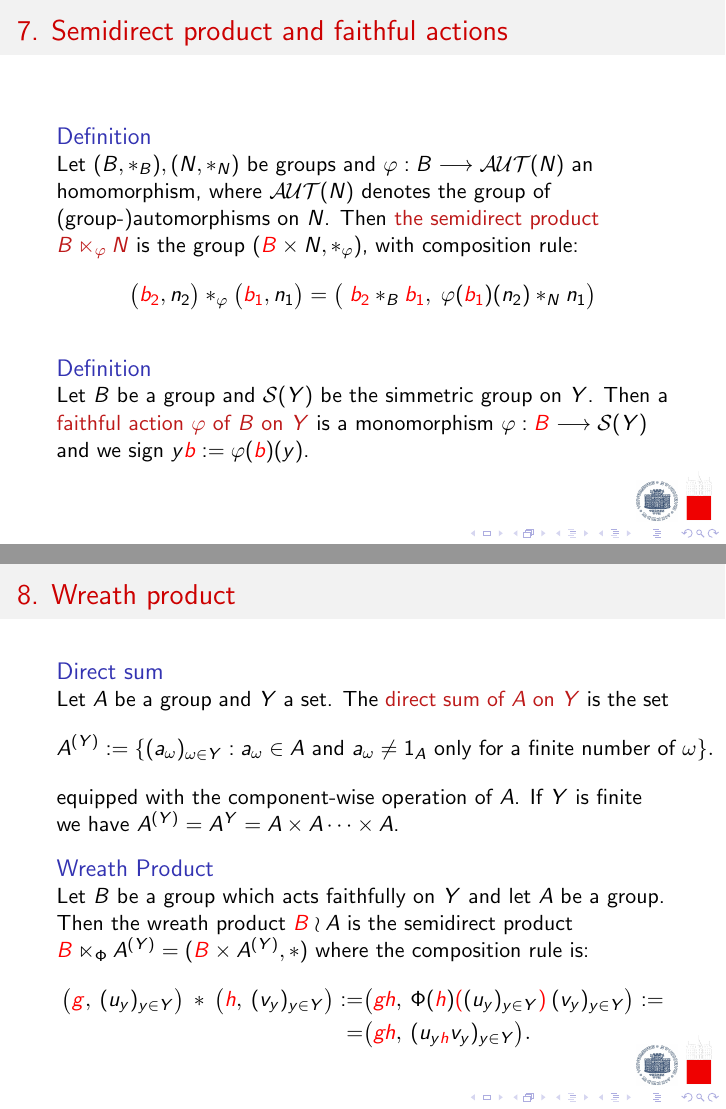
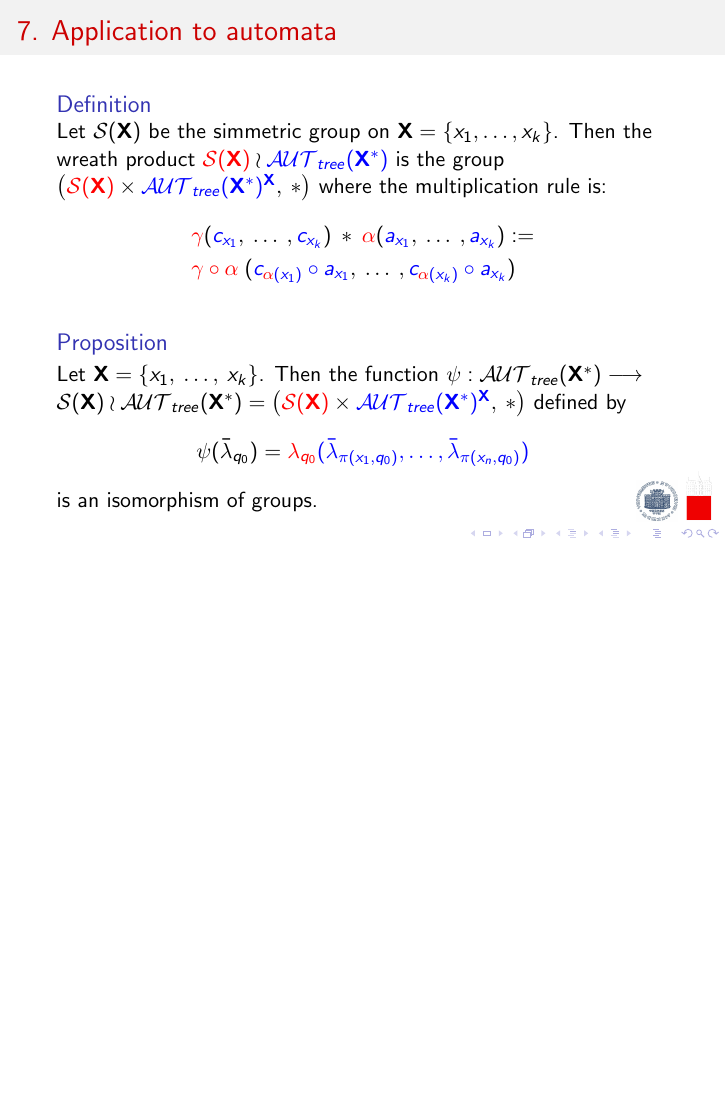
Before and after one commit to carlolalu/Thesis-Presentation, LaTeX slides (Short 2.0.tex): pages 12 and 14 of 19 before the commit and page 11 of 16 after it, the two joined at a grey line, the shorter picture padded with empty space. Compiled offline with pdfLaTeX.

Commit message:
Superduper short branch

```diff
--- a/Short.tex
+++ b/Short 2.0.tex
@@ -418,33 +418,33 @@ Let $\auto{A}=\langle \abece,\QQ,\pi,\lambda\rangle$ be an automaton. The \alert
 
 
 
-\begin{frame}
-\frametitle{7. Semidirect product and faithful actions}
-\begin{block}{Definition}
-Let $(B,*_B),(N,*_N)$ be groups and $\varphi:B\longrightarrow \aut(N)$ an homomorphism, where $\aut(N)$ denotes the group of (group-)automorphisms on $N$. Then \alert{the semidirect product $B\ltimes_\varphi N$} is the group $(\textcolor{red}{B}\times N,*_\varphi)$, with composition rule:
-$$\big(\textcolor{red}{b_2},n_2\big)*_\varphi\big(\textcolor{red}{b_1},n_1\big)=\big(\; \textcolor{red}{b_2}*_B \textcolor{red}{b_1},\; \varphi(\textcolor{red}{b_1})(n_2)*_N n_1\big)$$
-\end{block}\pause
-
-\begin{block}{Definition}
-Let $B$ be a group and $\symm(Y)$ be the simmetric group on $Y$. Then a \alert{faithful action $\varphi$ of $B$ on $Y$} is a monomorphism $\varphi:\textcolor{red}{B}\longrightarrow\symm(Y)$ and we sign $y\textcolor{red}{b}:=\varphi(\textcolor{red}{b})(y)$.
-\end{block}
-\end{frame}
-
-\begin{frame}
-\frametitle{8. Wreath product}
-\begin{block}{Direct sum}
-Let $A$ be a group and $Y$ a set. The \alert{direct sum of $A$ on $Y$} is the set
-$$A^{(Y)}:=\{(a_\omega )_{\omega\in Y} : a_\omega\in A \text{ and }a_\omega\neq 1_A\text{ only for a finite number of }\omega \}.$$
-equipped with the component-wise operation of $A$. If $Y$ is finite we have $A^{(Y)}=A^Y=A\times A\cdots \times A$.
-\end{block}\pause
-\begin{block}{Wreath Product}
-Let $B$ be a group which acts faithfully on $Y$ and let $A$ be a group. Then the wreath product $\textcolor{red}{B}\wr A$ is the semidirect product $\textcolor{red}{B}\ltimes_\Phi A^{(Y)}=(\textcolor{red}{B}\times A^{(Y)},*)$ where the composition rule is:
-\begin{align*}
-\big(\textcolor{red}{g},\:(u_{y})_{y\in Y}\big) \:*\: \big(\textcolor{red}{h},\:(v_{y})_{y\in Y}\big):=&\big(\textcolor{red}{gh},\:\Phi(\textcolor{red}{h})\textcolor{red}{(}(u_{y})_{y\in Y}\textcolor{red}{)}\:(v_y)_{y\in Y}\big):=\\
-=&\big(\textcolor{red}{gh},\:(u_{y\textcolor{red}{h}}v_y)_{y\in Y}\big).
-\end{align*}
-\end{block}
-\end{frame}
+%\begin{frame}
+%\frametitle{7. Semidirect product and faithful actions}
+%\begin{block}{Definition}
+%Let $(B,*_B),(N,*_N)$ be groups and $\varphi:B\longrightarrow \aut(N)$ an homomorphism, where $\aut(N)$ denotes the group of (group-)automorphisms on $N$. Then \alert{the semidirect product $B\ltimes_\varphi N$} is the group $(\textcolor{red}{B}\times N,*_\varphi)$, with composition rule:
+%$$\big(\textcolor{red}{b_2},n_2\big)*_\varphi\big(\textcolor{red}{b_1},n_1\big)=\big(\; \textcolor{red}{b_2}*_B \textcolor{red}{b_1},\; \varphi(\textcolor{red}{b_1})(n_2)*_N n_1\big)$$
+%\end{block}\pause
+%
+%\begin{block}{Definition}
+%Let $B$ be a group and $\symm(Y)$ be the simmetric group on $Y$. Then a \alert{faithful action $\varphi$ of $B$ on $Y$} is a monomorphism $\varphi:\textcolor{red}{B}\longrightarrow\symm(Y)$ and we sign $y\textcolor{red}{b}:=\varphi(\textcolor{red}{b})(y)$.
+%\end{block}
+%\end{frame}
+%
+%\begin{frame}
+%\frametitle{8. Wreath product}
+%\begin{block}{Direct sum}
+%Let $A$ be a group and $Y$ a set. The \alert{direct sum of $A$ on $Y$} is the group
+%$$A^{(Y)}:=\{(a_\omega )_{\omega\in Y} : a_\omega\in A \text{ and }a_\omega\neq 1_A\text{ only for a finite number of }\omega \}.$$
+%equipped with the component-wise operation of $A$. If $Y$ is finite we have $A^{(Y)}=A^Y=A\times A\cdots \times A$.
+%\end{block}\pause
+%\begin{block}{Wreath Product}
+%Let $B$ be a group which acts faithfully on $Y$ and let $A$ be a group. Then the wreath product $\textcolor{red}{B}\wr A$ is the semidirect product $\textcolor{red}{B}\ltimes_\Phi A^{(Y)}=(\textcolor{red}{B}\times A^{(Y)},*)$ where the composition rule is:
+%\begin{align*}
+%\big(\textcolor{red}{g},\:(u_{y})_{y\in Y}\big) \:*\: \big(\textcolor{red}{h},\:(v_{y})_{y\in Y}\big):=&\big(\textcolor{red}{gh},\:\Phi(\textcolor{red}{h})\textcolor{red}{(}(u_{y})_{y\in Y}\textcolor{red}{)}\:(v_y)_{y\in Y}\big):=\\
+%=&\big(\textcolor{red}{gh},\:(u_{y\textcolor{red}{h}}v_y)_{y\in Y}\big).
+%\end{align*}
+%\end{block}
+%\end{frame}
 
 
 
@@ -487,7 +487,14 @@ Let $B$ be a group which acts faithfully on $Y$ and let $A$ be a group. Then the
 
 
 \begin{frame}
-\frametitle{9. Application to automata}
+\frametitle{7. Application to automata}
+\begin{block}{Definition}
+Let $\symm(\abece)$ be the simmetric group on $\abece=\{x_1,\ldots,x_k\}$. Then the wreath product $\textcolor{red}{\symm(\abece)}\wr\textcolor{blue}{\aut_{tree}(\fslovar)}$ is the group $\big(\textcolor{red}{\symm(\abece)}\times\textcolor{blue}{\aut_{tree}(\fslovar)^{\abece}},\:*\big)$ where the multiplication rule is:
+\begin{align*}
+&\textcolor{red}{\gamma}(\textcolor{blue}{c_{x_1}},\:\ldots\:,\textcolor{blue}{c_{x_k}})\:*\:\textcolor{red}{\alpha}(\textcolor{blue}{a_{x_1}},\:\ldots\:,\textcolor{blue}{a_{x_k}}):=\\
+&\textcolor{red}{\gamma\circ\alpha}\;(\textcolor{blue}{c_{\textcolor{red}{\alpha}(x_1)}\circ a_{x_1}},\:\ldots\:,\textcolor{blue}{c_{\textcolor{red}{\alpha}(x_k)}\circ a_{x_k}})
+\end{align*}
+\end{block}
 \begin{block}{Proposition}
 Let $\abece=\{x_1,\:\ldots,\:x_k\}$. Then the function $\psi:\aut_{tree}(\fslovar)\longrightarrow\symm(\abece)\wr\aut_{tree}(\fslovar)=\big(\textcolor{red}{\symm(\abece)}\times\textcolor{blue}{\aut_{tree}(\fslovar)^{\abece}},\:*\big)$ defined by
 $$\psi(\LAMBDA_{q_0})=\textcolor{red}{\lambda_{q_0}}\textcolor{blue}{(\LAMBDA_{\pi(x_1,q_0)},\ldots,\LAMBDA_{\pi(x_n,q_0)})}$$
@@ -499,6 +504,7 @@ is an isomorphism of groups.
 %The wreath product $\symm(\abece)\wr\aut_{tree}(\fslovar)$ acts faithfully on $\fslovar$ as:
 %$${\lambda_{q_0}}{(\LAMBDA_{\pi(x_1,q_0)},\ldots,\LAMBDA_{\pi(x_n,q_0)})}(\textcolor{violet}{w_1w_2w_3\ldots})={\lambda_{q_0}(\textcolor{violet}{w_1})}.(\LAMBDA_{\pi(\textcolor{violet}{w_1},q_0)})(\textcolor{violet}{w_2w_3\ldots})$$
 %\end{block}
+\end{frame}
 
 %\begin{figure}
 %\begin{tikzpicture}[scale=0.4, every node/.style={transform shape}]
```
Also changed, not shown: Short 2.0.pdf (added), Short.pdf (deleted), Short 2.0.tex (29 more changed lines), 15 other files.
